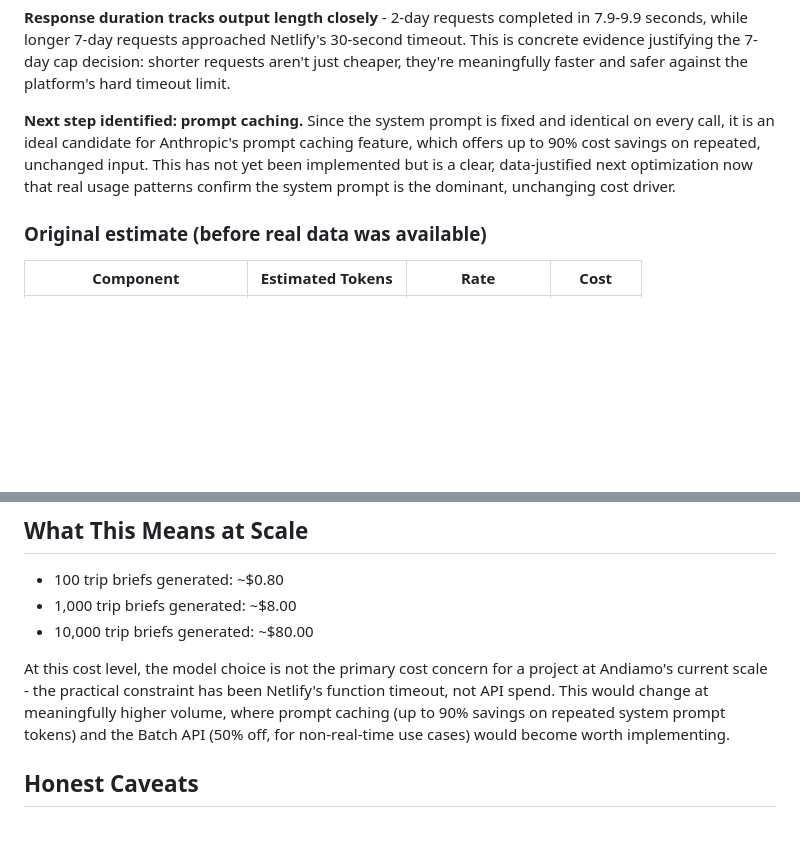
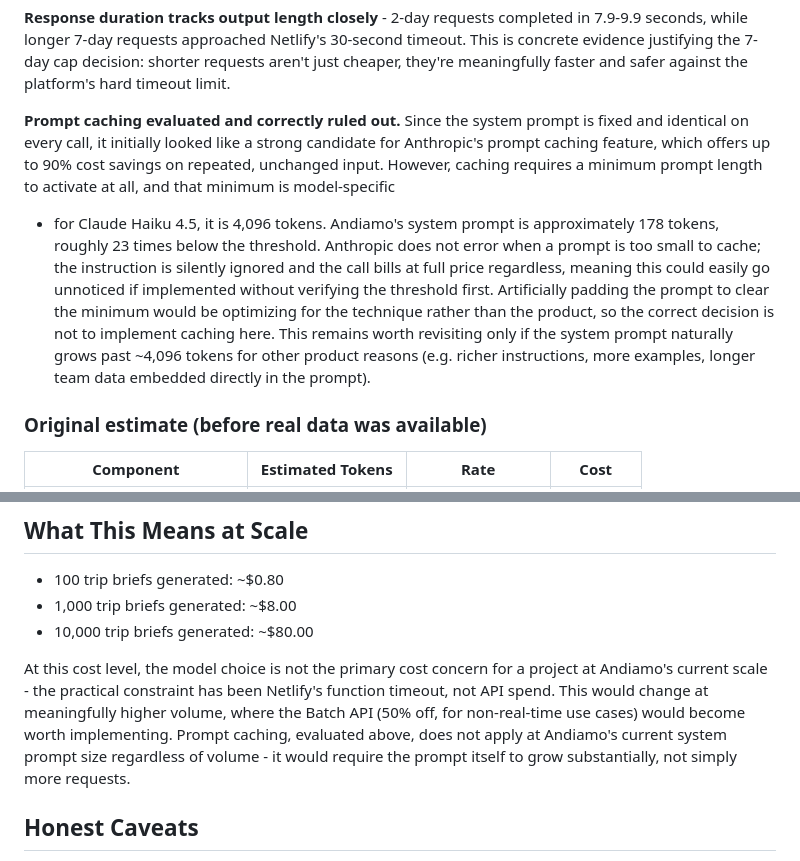
Before and after one commit to Dolan-Brian/andiamo, a Markdown page: COST_ANALYSIS.md, 2 parts joined by grey strips. Drawn GitHub-style; blank space fills up the shorter version.

Commit message:
Correct cost analysis: prompt caching does not apply given Haiku 4.5's token threshold

```diff
--- a/COST_ANALYSIS.md
+++ b/COST_ANALYSIS.md
@@ -64,12 +64,22 @@ Netlify's 30-second timeout. This is concrete evidence justifying the
 7-day cap decision: shorter requests aren't just cheaper, they're
 meaningfully faster and safer against the platform's hard timeout limit.
 
-**Next step identified: prompt caching.** Since the system prompt is fixed
-and identical on every call, it is an ideal candidate for Anthropic's
-prompt caching feature, which offers up to 90% cost savings on repeated,
-unchanged input. This has not yet been implemented but is a clear,
-data-justified next optimization now that real usage patterns confirm the
-system prompt is the dominant, unchanging cost driver.
+**Prompt caching evaluated and correctly ruled out.** Since the system prompt
+is fixed and identical on every call, it initially looked like a strong
+candidate for Anthropic's prompt caching feature, which offers up to 90%
+cost savings on repeated, unchanged input. However, caching requires a
+minimum prompt length to activate at all, and that minimum is model-specific
+- for Claude Haiku 4.5, it is 4,096 tokens. Andiamo's system prompt is
+approximately 178 tokens, roughly 23 times below the threshold. Anthropic
+does not error when a prompt is too small to cache; the instruction is
+silently ignored and the call bills at full price regardless, meaning this
+could easily go unnoticed if implemented without verifying the threshold
+first. Artificially padding the prompt to clear the minimum would be
+optimizing for the technique rather than the product, so the correct
+decision is not to implement caching here. This remains worth revisiting
+only if the system prompt naturally grows past ~4,096 tokens for other
+product reasons (e.g. richer instructions, more examples, longer team
+data embedded directly in the prompt).
 
 ### Original estimate (before real data was available)
 
@@ -92,9 +102,11 @@ system prompt is the dominant, unchanging cost driver.
 At this cost level, the model choice is not the primary cost concern for a
 project at Andiamo's current scale - the practical constraint has been
 Netlify's function timeout, not API spend. This would change at meaningfully
-higher volume, where prompt caching (up to 90% savings on repeated system
-prompt tokens) and the Batch API (50% off, for non-real-time use cases)
-would become worth implementing.
+higher volume, where the Batch API (50% off, for non-real-time use cases)
+would become worth implementing. Prompt caching, evaluated above, does not
+apply at Andiamo's current system prompt size regardless of volume - it
+would require the prompt itself to grow substantially, not simply more
+requests.
 
 ## Honest Caveats
 
```
